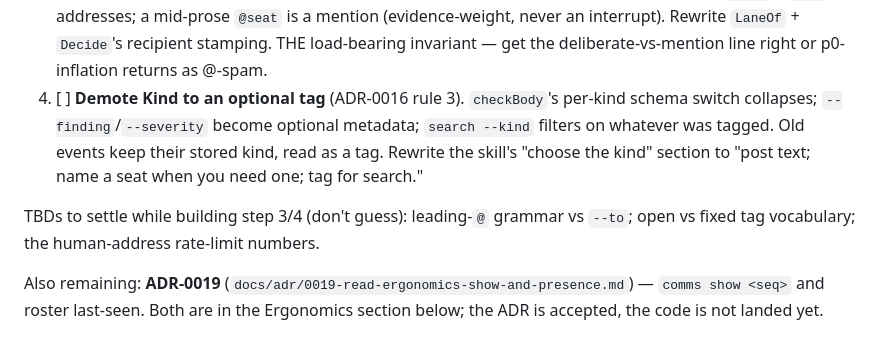
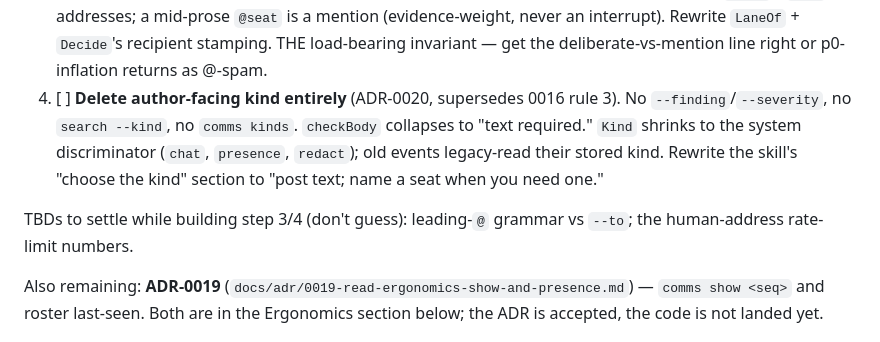
Before and after one commit to escherize/comms, a Markdown page: TODO.md, the part around the change. GitHub-like rendering.

Commit message:
ADR-0020: kind dies entirely — the optional tag loses on ADR-0016's own logic; system events keep a private discriminator

```diff
--- a/TODO.md
+++ b/TODO.md
@@ -32,14 +32,15 @@ match, `./check` green.
        mention (evidence-weight, never an interrupt). Rewrite `LaneOf` +
        `Decide`'s recipient stamping. THE load-bearing invariant — get the
        deliberate-vs-mention line right or p0-inflation returns as @-spam.
-4. [ ] **Demote Kind to an optional tag** (ADR-0016 rule 3). `checkBody`'s
-       per-kind schema switch collapses; `--finding`/`--severity` become optional
-       metadata; `search --kind` filters on whatever was tagged. Old events keep
-       their stored kind, read as a tag. Rewrite the skill's "choose the kind"
-       section to "post text; name a seat when you need one; tag for search."
+4. [ ] **Delete author-facing kind entirely** (ADR-0020, supersedes 0016 rule
+       3). No `--finding`/`--severity`, no `search --kind`, no `comms kinds`.
+       `checkBody` collapses to "text required." `Kind` shrinks to the system
+       discriminator (`chat`, `presence`, `redact`); old events legacy-read
+       their stored kind. Rewrite the skill's "choose the kind" section to
+       "post text; name a seat when you need one."
 
 TBDs to settle while building step 3/4 (don't guess): leading-`@` grammar vs
-`--to`; open vs fixed tag vocabulary; the human-address rate-limit numbers.
+`--to`; the human-address rate-limit numbers.
 
 Also remaining: **ADR-0019** (`docs/adr/0019-read-ergonomics-show-and-presence.md`)
 — `comms show <seq>` and roster last-seen. Both are in the Ergonomics section
```
Also changed, not shown: docs/adr/0020-kind-dies-entirely.md (added, +69 -0 lines).
